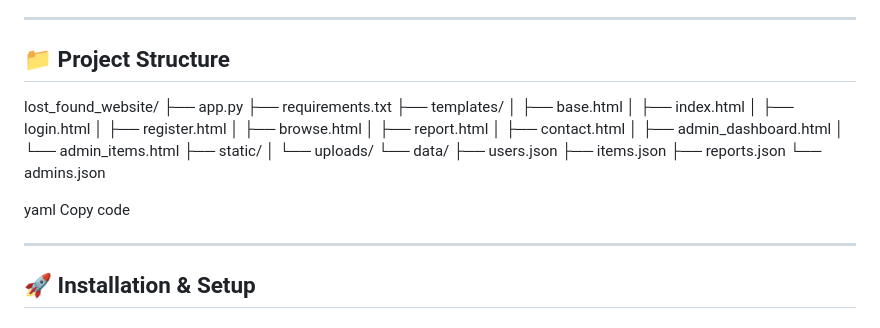
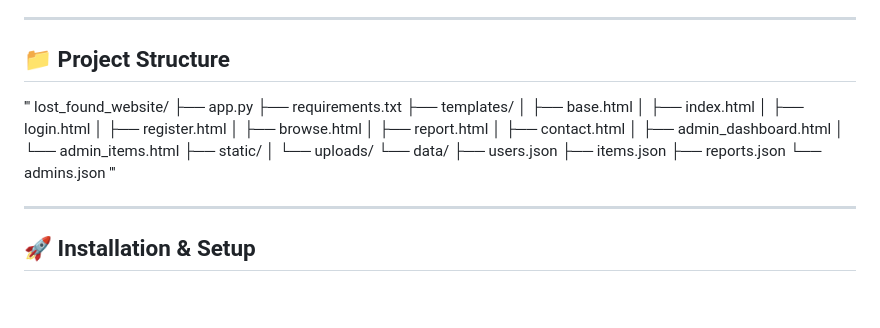
Before and after one commit to aditidaundkar0111-cmd/lost-and-found-website, a Markdown page: README.md, the part around the change. Drawn GitHub-style; blank space fills up the shorter version.

```diff
--- a/README.md
+++ b/README.md
@@ -61,6 +61,7 @@ Copy code
 
 ## 📁 Project Structure
 
+'''
 lost_found_website/
 ├── app.py
 ├── requirements.txt
@@ -81,9 +82,7 @@ lost_found_website/
 ├── items.json
 ├── reports.json
 └── admins.json
-
-yaml
-Copy code
+'''
 
 ---
 
```
